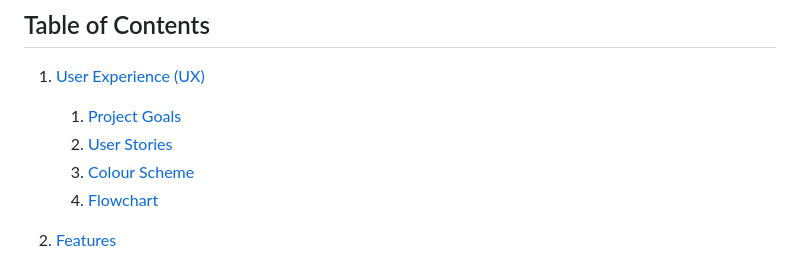
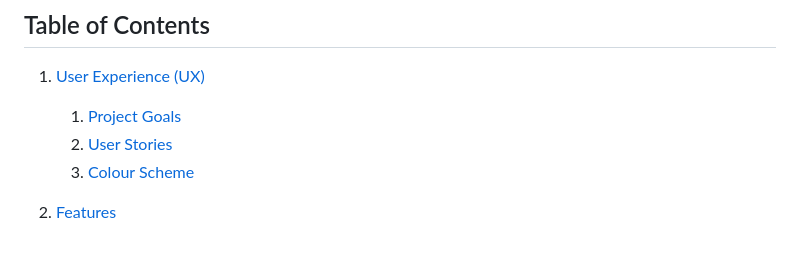
Before and after one commit to gregcotech007/scenic-destinations, a Markdown page: README.md, the part around one of its changes. Rendered like a GitHub page.

```diff
--- a/README.md
+++ b/README.md
@@ -9,8 +9,7 @@ Visit the deployed website: [Scenic Destinations](https://scenic-destinations.he
 1. [User Experience (UX)](#user-experience-UX)
     1. [Project Goals](#project-goals)
     2. [User Stories](#user-stories)
-    3. [Colour Scheme](#color-scheme)
-    4. [Flowchart](#flowchart)
+    3. [Colour Scheme](#colour-scheme)
 
 2. [Features](#features)
     1. [Current Features](#current-features)
```
Also changed, not shown: other parts of README.md (+3 -0 lines).
